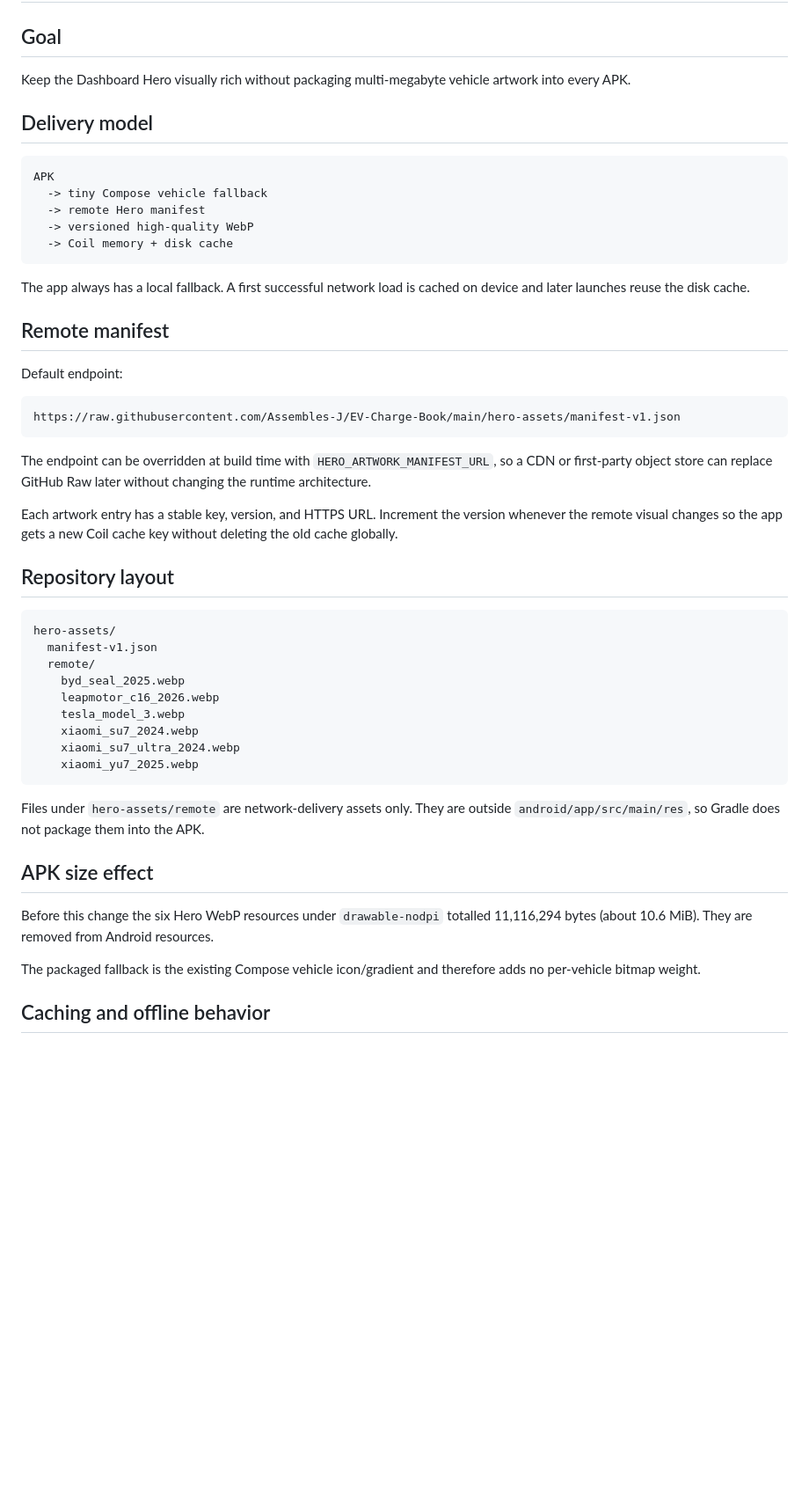
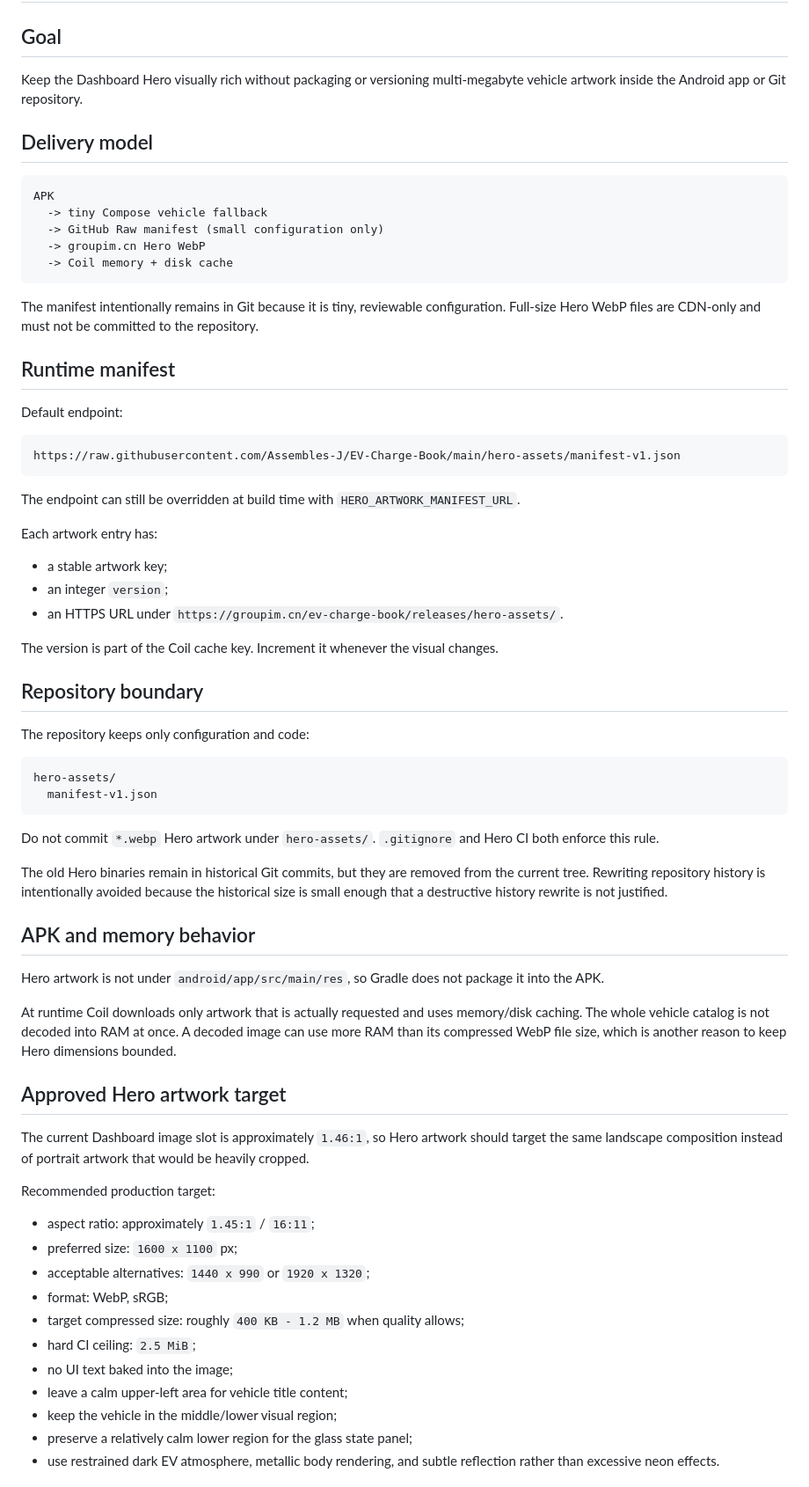
Before and after one commit to Assembles-J/EV-Charge-Book, a Markdown page: docs/HERO_ASSET_DELIVERY_v0.5.md, the part around one of its changes. Shown at 88% size. Rendered like a GitHub page; blank space fills up the shorter version.

Commit message:
docs(hero): define CDN-only artwork workflow

````diff
--- a/docs/HERO_ASSET_DELIVERY_v0.5.md
+++ b/docs/HERO_ASSET_DELIVERY_v0.5.md
@@ -2,21 +2,21 @@
 
 ## Goal
 
-Keep the Dashboard Hero visually rich without packaging multi-megabyte vehicle artwork into every APK.
+Keep the Dashboard Hero visually rich without packaging or versioning multi-megabyte vehicle artwork inside the Android app or Git repository.
 
 ## Delivery model
 
 ```text
 APK
   -> tiny Compose vehicle fallback
-  -> remote Hero manifest
-  -> versioned high-quality WebP
+  -> GitHub Raw manifest (small configuration only)
+  -> groupim.cn Hero WebP
   -> Coil memory + disk cache
 ```
 
-The app always has a local fallback. A first successful network load is cached on device and later launches reuse the disk cache.
+The manifest intentionally remains in Git because it is tiny, reviewable configuration. Full-size Hero WebP files are CDN-only and must not be committed to the repository.
 
-## Remote manifest
+## Runtime manifest
 
 Default endpoint:
 
@@ -24,30 +24,50 @@ Default endpoint:
 https://raw.githubusercontent.com/Assembles-J/EV-Charge-Book/main/hero-assets/manifest-v1.json
 ```
 
-The endpoint can be overridden at build time with `HERO_ARTWORK_MANIFEST_URL`, so a CDN or first-party object store can replace GitHub Raw later without changing the runtime architecture.
+The endpoint can still be overridden at build time with `HERO_ARTWORK_MANIFEST_URL`.
 
-Each artwork entry has a stable key, version, and HTTPS URL. Increment the version whenever the remote visual changes so the app gets a new Coil cache key without deleting the old cache globally.
+Each artwork entry has:
 
-## Repository layout
+- a stable artwork key;
+- an integer `version`;
+- an HTTPS URL under `https://groupim.cn/ev-charge-book/releases/hero-assets/`.
+
+The version is part of the Coil cache key. Increment it whenever the visual changes.
+
+## Repository boundary
+
+The repository keeps only configuration and code:
 
 ```text
 hero-assets/
   manifest-v1.json
-  remote/
-    byd_seal_2025.webp
-    leapmotor_c16_2026.webp
-    tesla_model_3.webp
-    xiaomi_su7_2024.webp
-    xiaomi_su7_ultra_2024.webp
-    xiaomi_yu7_2025.webp
 ```
 
-Files under `hero-assets/remote` are network-delivery assets only. They are outside `android/app/src/main/res`, so Gradle does not package them into the APK.
+Do not commit `*.webp` Hero artwork under `hero-assets/`. `.gitignore` and Hero CI both enforce this rule.
 
-## APK size effect
+The old Hero binaries remain in historical Git commits, but they are removed from the current tree. Rewriting repository history is intentionally avoided because the historical size is small enough that a destructive history rewrite is not justified.
 
-Before this change the six Hero WebP resources under `drawable-nodpi` totalled 11,116,294 bytes (about 10.6 MiB). They are removed from Android resources.
+## APK and memory behavior
 
-The packaged fallback is the existing Compose vehicle icon/gradient and therefore adds no per-vehicle bitmap weight.
+Hero artwork is not under `android/app/src/main/res`, so Gradle does not package it into the APK.
 
-## Caching and offline behavior
+At runtime Coil downloads only artwork that is actually requested and uses memory/disk caching. The whole vehicle catalog is not decoded into RAM at once. A decoded image can use more RAM than its compressed WebP file size, which is another reason to keep Hero dimensions bounded.
+
+## Approved Hero artwork target
+
+The current Dashboard image slot is approximately `1.46:1`, so Hero artwork should target the same landscape composition instead of portrait artwork that would be heavily cropped.
+
+Recommended production target:
+
+- aspect ratio: approximately `1.45:1` / `16:11`;
+- preferred size: `1600 x 1100` px;
+- acceptable alternatives: `1440 x 990` or `1920 x 1320`;
+- format: WebP, sRGB;
+- target compressed size: roughly `400 KB - 1.2 MB` when quality allows;
+- hard CI ceiling: `2.5 MiB`;
+- no UI text baked into the image;
+- leave a calm upper-left area for vehicle title content;
+- keep the vehicle in the middle/lower visual region;
+- preserve a relatively calm lower region for the glass state panel;
+- use restrained dark EV atmosphere, metallic body rendering, and subtle reflection rather than excessive neon effects.
+
````
Also changed, not shown: other parts of docs/HERO_ASSET_DELIVERY_v0.5.md (+71 -42 lines).
